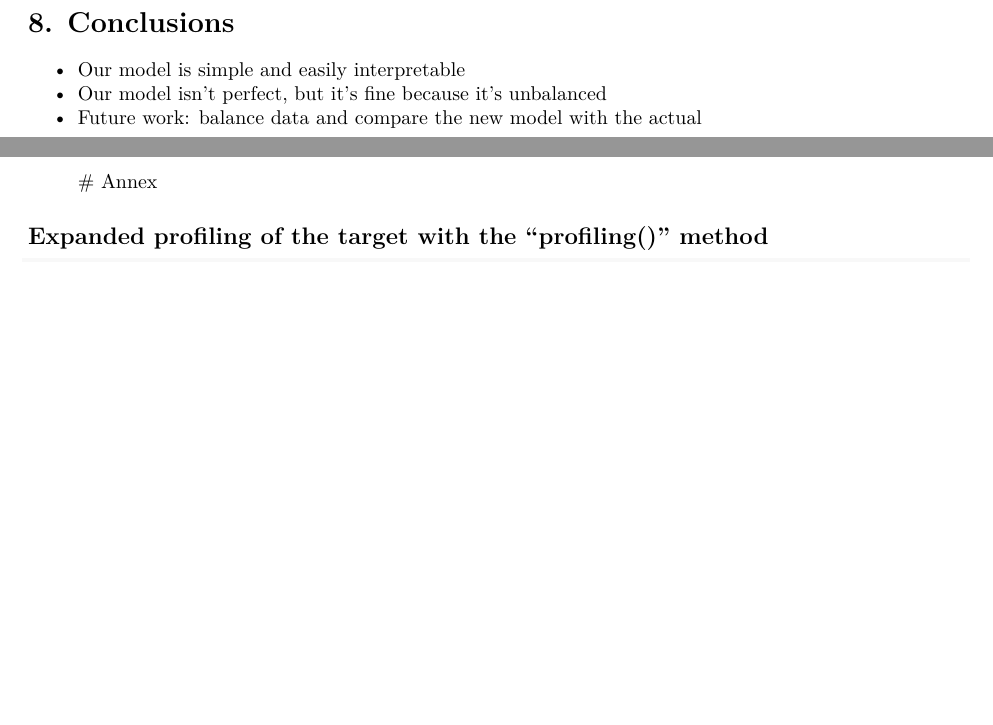
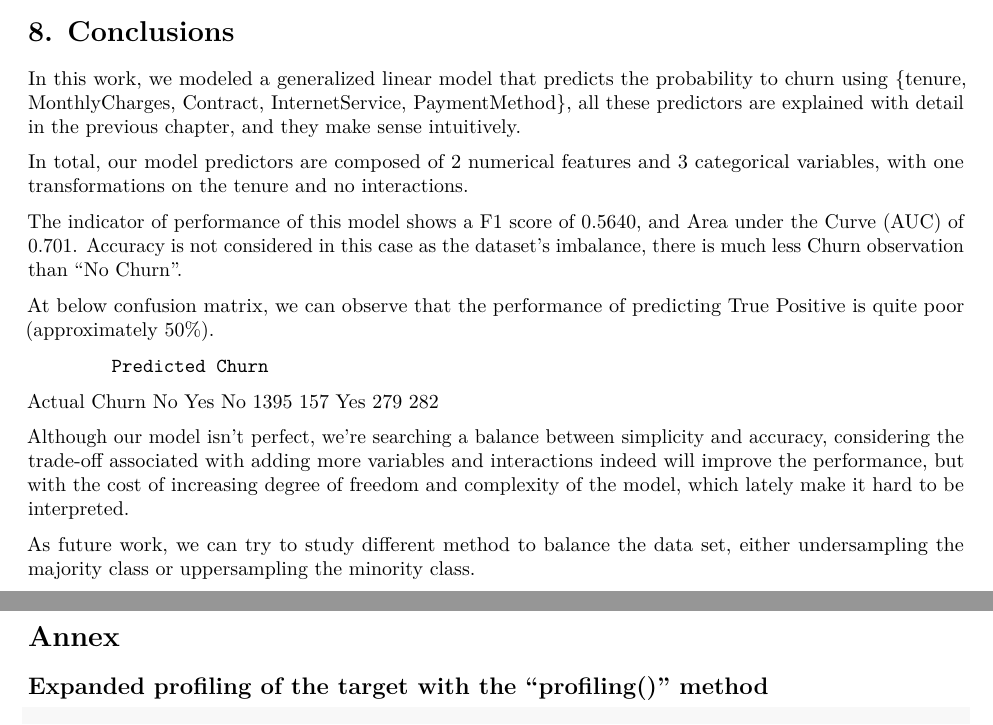
Before and after one commit to airdac/SIM-Telco_Customer_Churn, an R Markdown document (main.Rmd): two parts of pages 39 and 40 of 85 before the commit and two parts of pages 38 and 39 of 84 after it, joined at a grey line, cut so that both start at the same text, the shorter picture padded with empty space. Rendered offline with R 4.5, knitr and Pandoc, then LaTeX, with nearby package versions; code that draws random numbers runs with fixed seeds of ours; some code elsewhere in the file could not run offline.

Commit message:
complete the conclusion

```diff
--- a/main.Rmd
+++ b/main.Rmd
@@ -695,18 +693,26 @@ But overall, the most influential variable are Contract equal to "One year" and
 
 
+# 8. Conclusions
 
+In this work, we modeled a generalized linear model that predicts the probability to churn using {tenure, MonthlyCharges, Contract, InternetService, PaymentMethod}, all these predictors are explained with detail in the previous chapter, and they make sense intuitively.
 
+In total, our model predictors are composed of 2 numerical features and 3 categorical variables, with one transformations on the tenure and no interactions.
 
+The indicator of performance of this model shows a F1 score of 0.5640, and Area under the Curve (AUC) of 0.701. Accuracy is not considered in this case as the dataset's imbalance, there is much less Churn observation than "No Churn".
 
+At below confusion matrix, we can observe that the performance of predicting True Positive is quite poor (approximately 50%).
+
+            Predicted Churn
+Actual Churn   No  Yes
+         No  1395  157
+         Yes  279  282
+
+Although our model isn't perfect, we're searching a balance between simplicity and accuracy, considering the trade-off associated with adding more variables and interactions indeed will improve the performance, but with the cost of increasing degree of freedom and complexity of the model, which lately make it hard to be interpreted.
+
+As future work, we can try to study different method to balance the data set, either undersampling the majority class or uppersampling the minority class.
 
 \newpage
-# 8. Conclusions
-- Our model is simple and easily interpretable
-- Our model isn't perfect, but it's fine because it's unbalanced
-- Future work: balance data and compare the new model with the actual
-\newpage
 # Annex
-
 
 ## Expanded profiling of the target with the "profiling()" method
 
```
Also changed, not shown: main.Rmd (14 more changed lines).
